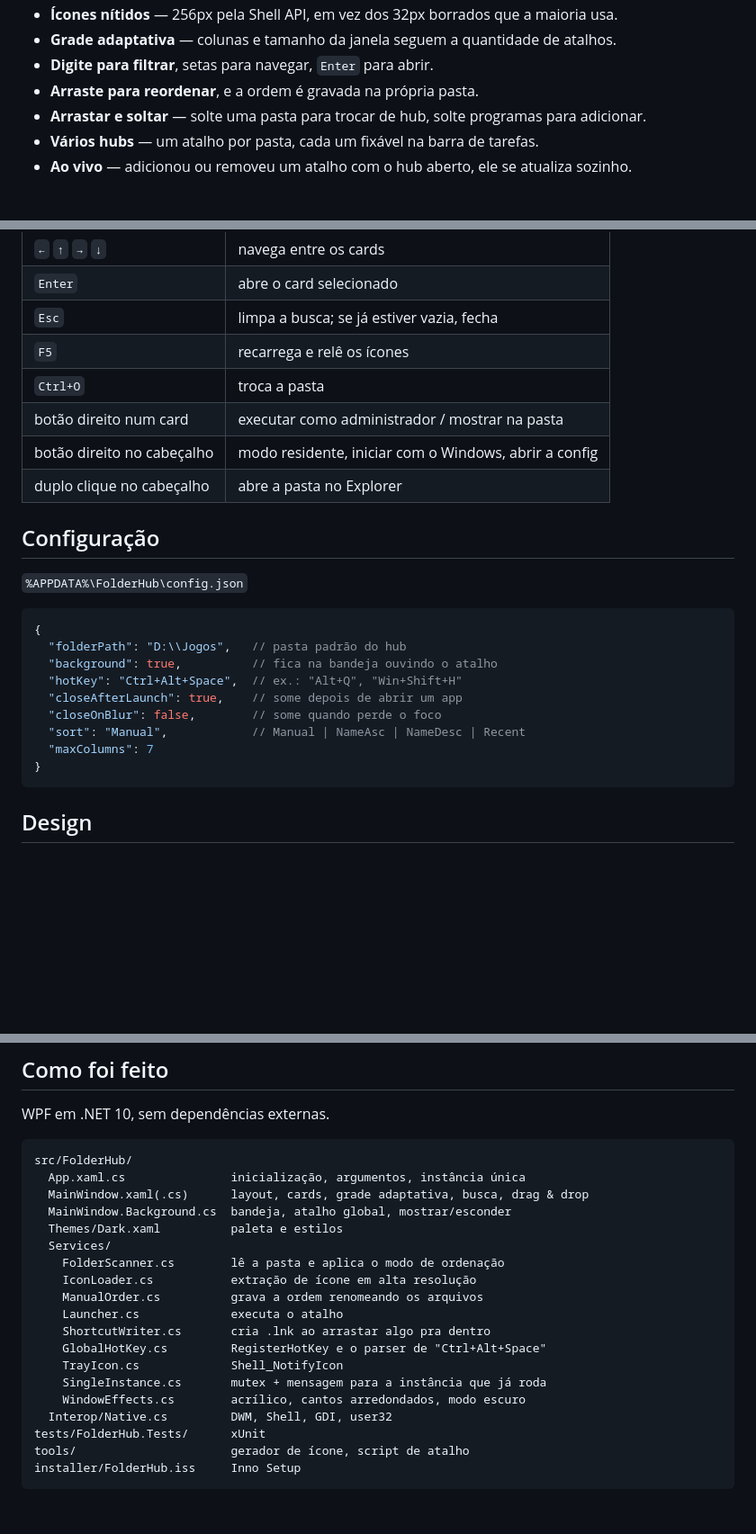
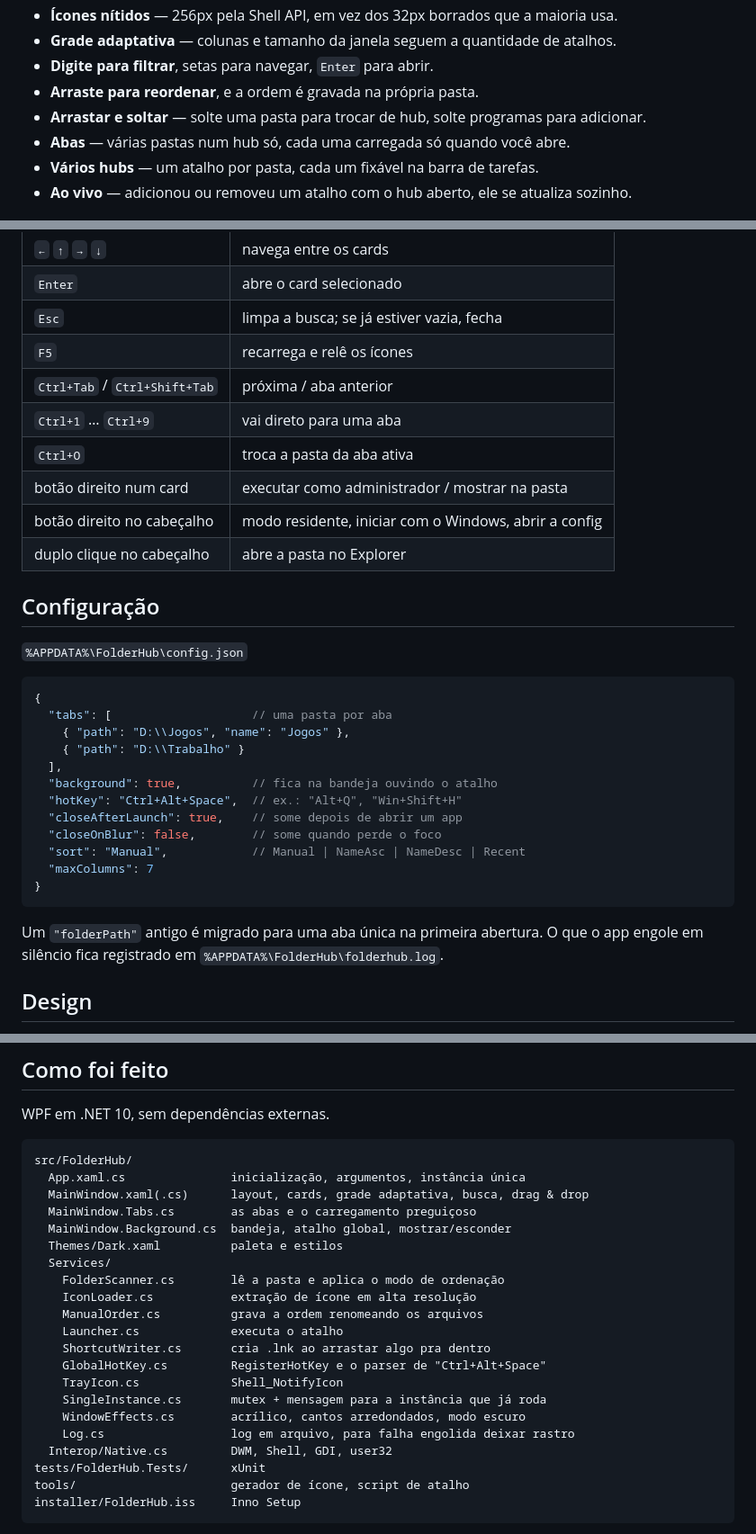
Before and after one commit to Rudhery/FolderHub, a Markdown page: README.pt-BR.md, 3 parts joined by grey strips. Shown at 90% size. Drawn GitHub-style; blank space fills up the shorter version.

````diff
--- a/README.pt-BR.md
+++ b/README.pt-BR.md
@@ -42,6 +42,7 @@ que aparece no Explorer, e vice-versa.
 - **Digite para filtrar**, setas para navegar, `Enter` para abrir.
 - **Arraste para reordenar**, e a ordem é gravada na própria pasta.
 - **Arrastar e soltar** — solte uma pasta para trocar de hub, solte programas para adicionar.
+- **Abas** — várias pastas num hub só, cada uma carregada só quando você abre.
 - **Vários hubs** — um atalho por pasta, cada um fixável na barra de tarefas.
 - **Ao vivo** — adicionou ou removeu um atalho com o hub aberto, ele se atualiza sozinho.
 
@@ -129,7 +155,9 @@ funcionando, e ele aceita `01 -`, `01.`, `01_` e `01)`.
 | `Enter` | abre o card selecionado |
 | `Esc` | limpa a busca; se já estiver vazia, fecha |
 | `F5` | recarrega e relê os ícones |
-| `Ctrl+O` | troca a pasta |
+| `Ctrl+Tab` / `Ctrl+Shift+Tab` | próxima / aba anterior |
+| `Ctrl+1` … `Ctrl+9` | vai direto para uma aba |
+| `Ctrl+O` | troca a pasta da aba ativa |
 | botão direito num card | executar como administrador / mostrar na pasta |
 | botão direito no cabeçalho | modo residente, iniciar com o Windows, abrir a config |
 | duplo clique no cabeçalho | abre a pasta no Explorer |
@@ -140,7 +168,10 @@ funcionando, e ele aceita `01 -`, `01.`, `01_` e `01)`.
 
 ```jsonc
 {
-  "folderPath": "D:\\Jogos",   // pasta padrão do hub
+  "tabs": [                    // uma pasta por aba
+    { "path": "D:\\Jogos", "name": "Jogos" },
+    { "path": "D:\\Trabalho" }
+  ],
   "background": true,          // fica na bandeja ouvindo o atalho
   "hotKey": "Ctrl+Alt+Space",  // ex.: "Alt+Q", "Win+Shift+H"
   "closeAfterLaunch": true,    // some depois de abrir um app
@@ -149,6 +180,10 @@ funcionando, e ele aceita `01 -`, `01.`, `01_` e `01)`.
   "maxColumns": 7
 }
 ```
+
+Um `"folderPath"` antigo é migrado para uma aba única na primeira abertura.
+O que o app engole em silêncio fica registrado em
+`%APPDATA%\FolderHub\folderhub.log`.
 
 ## Design
 
@@ -185,6 +220,7 @@ WPF em .NET 10, sem dependências externas.
 src/FolderHub/
   App.xaml.cs               inicialização, argumentos, instância única
   MainWindow.xaml(.cs)      layout, cards, grade adaptativa, busca, drag & drop
+  MainWindow.Tabs.cs        as abas e o carregamento preguiçoso
   MainWindow.Background.cs  bandeja, atalho global, mostrar/esconder
   Themes/Dark.xaml          paleta e estilos
   Services/
@@ -197,6 +233,7 @@ src/FolderHub/
     TrayIcon.cs             Shell_NotifyIcon
     SingleInstance.cs       mutex + mensagem para a instância que já roda
     WindowEffects.cs        acrílico, cantos arredondados, modo escuro
+    Log.cs                  log em arquivo, para falha engolida deixar rastro
   Interop/Native.cs         DWM, Shell, GDI, user32
 tests/FolderHub.Tests/      xUnit
 tools/                      gerador de ícone, script de atalho
````
Also changed, not shown: other parts of README.pt-BR.md (+28 -2 lines), README.md (+39 -4 lines), docs/tabs.png (added), 10 other files.
